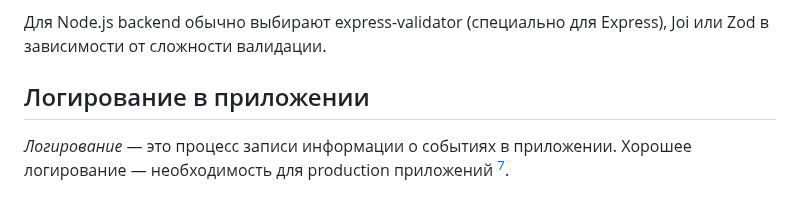
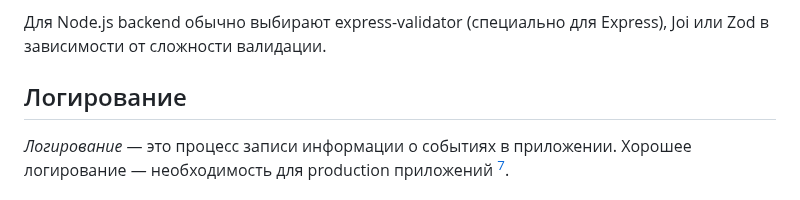
Before and after one commit to MSU-Courses/development-server-side-applications, a Markdown page: 09_Error_Handling_Validation_And_Logging/readme.md, the part around the change. GitHub-like rendering.

Commit message:
fix: update section title for clarity on logging in README

```diff
--- a/09_Error_Handling_Validation_And_Logging/readme.md
+++ b/09_Error_Handling_Validation_And_Logging/readme.md
@@ -549,7 +549,7 @@ const handleValidationErrors = (req, res, next) => {
 
 Для Node.js backend обычно выбирают express-validator (специально для Express), Joi или Zod в зависимости от сложности валидации.
 
-## Логирование в приложении
+## Логирование
 
 _Логирование_ — это процесс записи информации о событиях в приложении. Хорошее логирование — необходимость для production приложений [^12].
 
```
